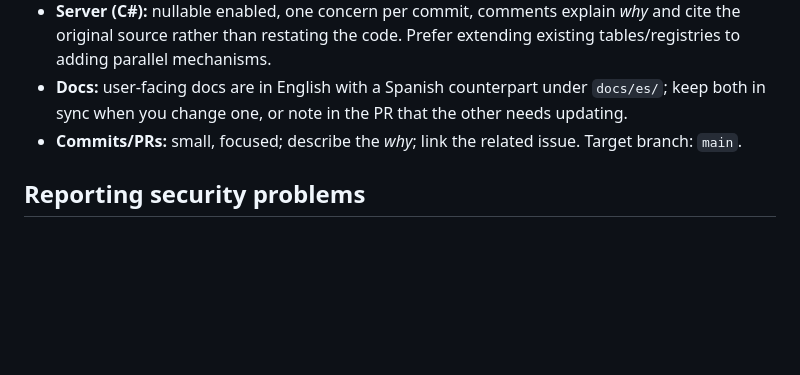
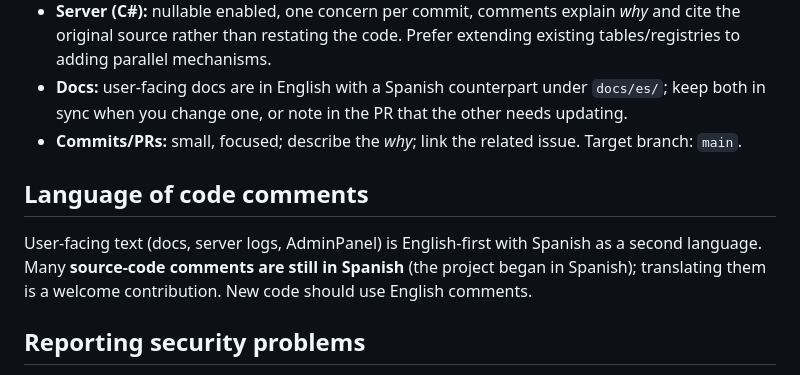
Before and after one commit to olddies/SharpSSeMU-99B, a Markdown page: CONTRIBUTING.md, the part around the change. Rendered like a GitHub page; blank space fills up the shorter version.

Commit message:
CONTRIBUTING: note on code-comment language
Co-Authored-By: Claude Sonnet 5 <noreply@anthropic.com>

```diff
--- a/CONTRIBUTING.md
+++ b/CONTRIBUTING.md
@@ -52,6 +52,12 @@ Full details: [`docs/BUILDING.md`](docs/BUILDING.md).
 - **Docs:** user-facing docs are in English with a Spanish counterpart under `docs/es/`; keep both in sync when you change one, or note in the PR that the other needs updating.
 - **Commits/PRs:** small, focused; describe the *why*; link the related issue. Target branch: `main`.
 
+## Language of code comments
+
+User-facing text (docs, server logs, AdminPanel) is English-first with Spanish as a second language. Many **source-code
+comments are still in Spanish** (the project began in Spanish); translating them is a welcome contribution. New code
+should use English comments.
+
 ## Reporting security problems
 
 The AdminPanel writes server configuration and the default credentials are for development only.
```
